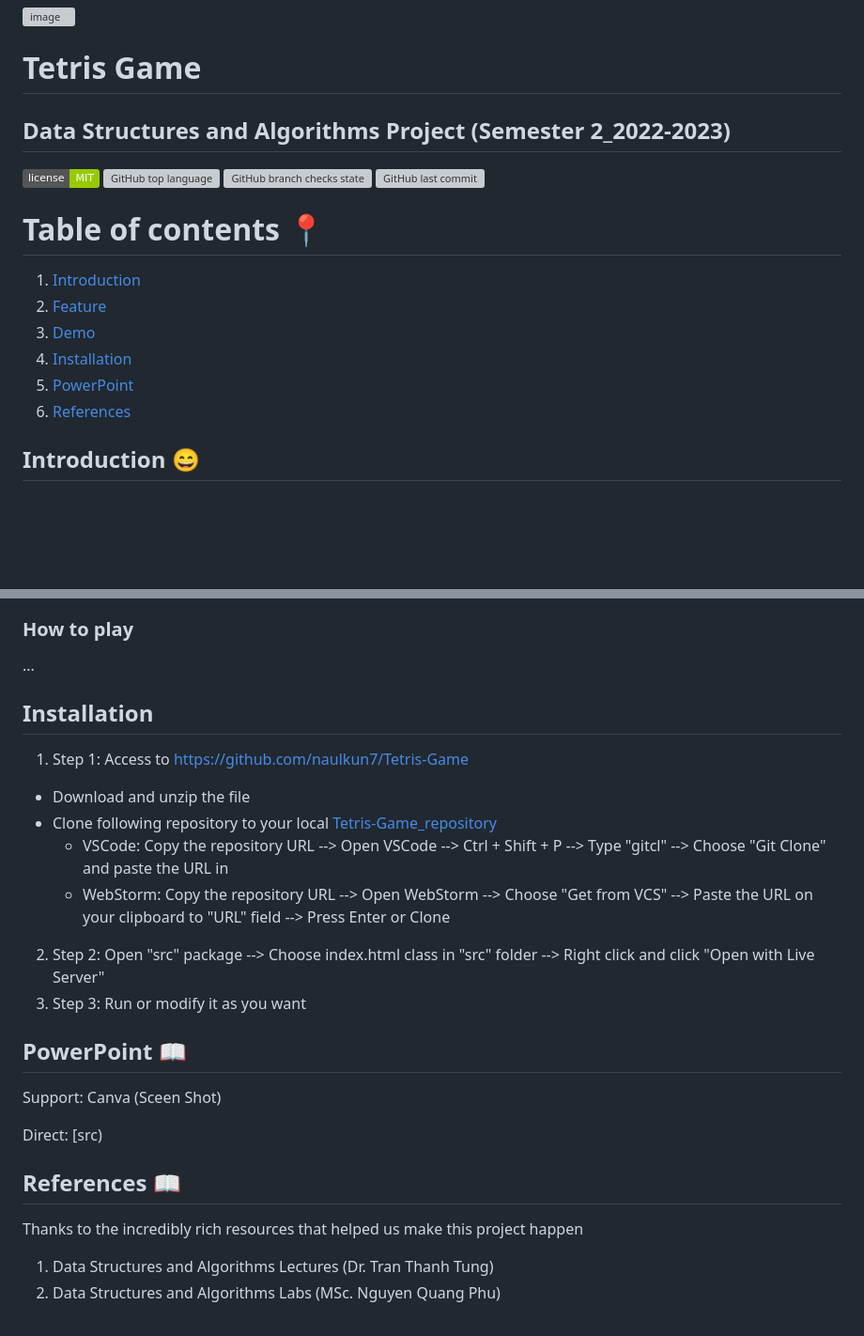
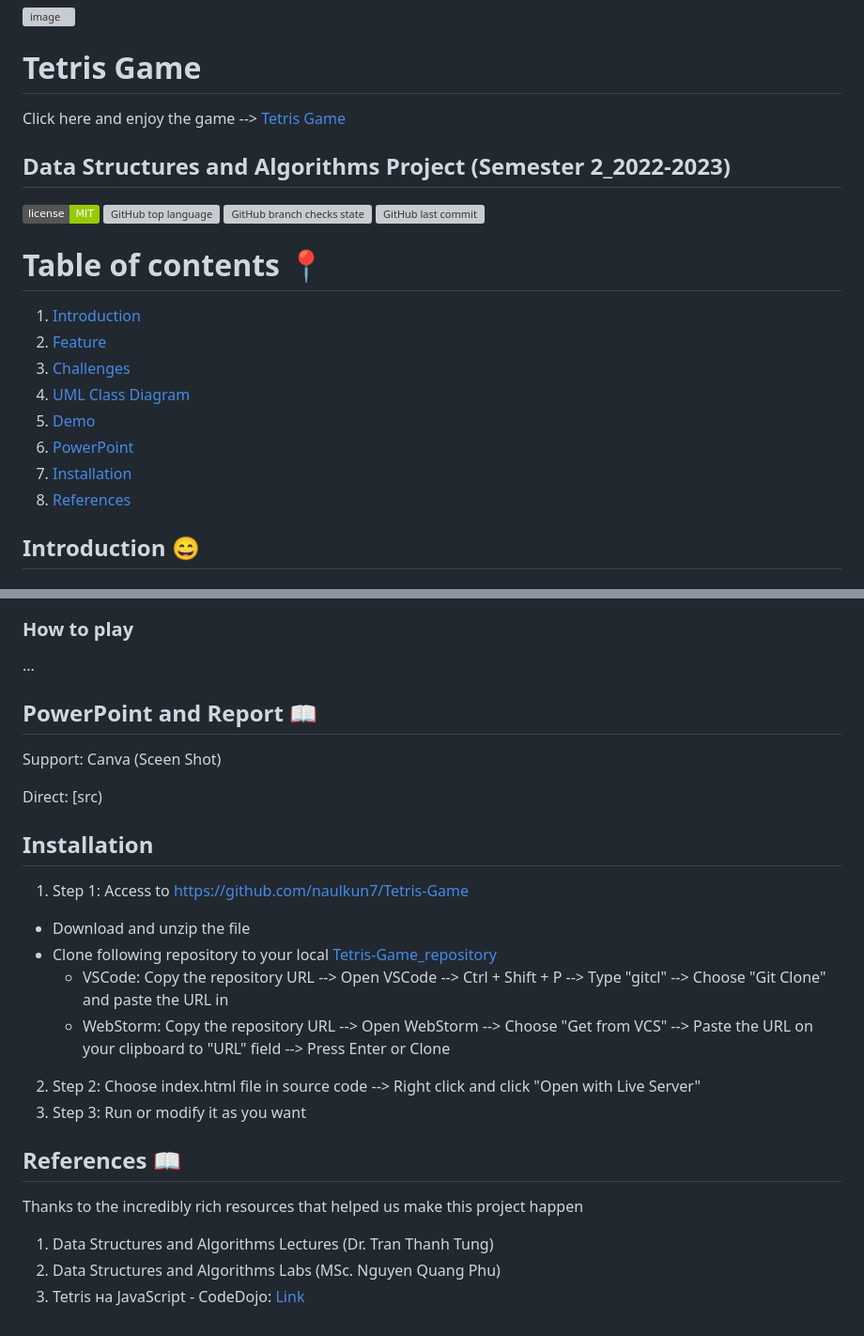
Before and after one commit to naulkun7/Tetris-Game, a Markdown page: README.md, 2 parts joined by grey strips. Shown at 94% size. GitHub-like rendering; badges without logos; blank space fills up the shorter version; grey boxes are pictures that could not be loaded.

```diff
--- a/README.md
+++ b/README.md
@@ -1,18 +1,24 @@
 ![image](https://scontent.fsgn20-1.fna.fbcdn.net/v/t1.6435-9/89227924_2886016274945769_1382393519808708608_n.png?_nc_cat=104&ccb=1-7&_nc_sid=e3f864&_nc_ohc=ZfnQXr4v5w4AX9Ww-GK&_nc_ht=scontent.fsgn20-1.fna&oh=00_AfCm2n4SLp2oYFEUjc_NswbUSdIyy2gZbyBum3D0qLIltw&oe=649AF0DD)
 # Tetris Game
+Click here and enjoy the game --> [Tetris Game](tetris-game-zeta.vercel.app)
+
 ## Data Structures and Algorithms Project (Semester 2_2022-2023)
 
-[![License](https://img.shields.io/badge/license-MIT-green)](./LICENSE) ![GitHub top language](https://img.shields.io/github/languages/top/naulkun7/Tetris-Game) ![GitHub branch checks state](https://img.shields.io/github/checks-status/naulkun7/Tetris-Game/main)
+[![License](https://img.shields.io/badge/license-MIT-green)](./LICENSE)
+![GitHub top language](https://img.shields.io/github/languages/top/naulkun7/Tetris-Game)
+![GitHub branch checks state](https://img.shields.io/github/checks-status/naulkun7/Tetris-Game/main)
 ![GitHub last commit](https://img.shields.io/github/last-commit/naulkun7/Tetris-Game)
 
 # Table of contents :round_pushpin:
 
 1. [Introduction](#introduction)
 2. [Feature](#features)
-3. [Demo](#demo)
-4. [Installation](#installation)
-5. [PowerPoint](#powerPoint)
-6. [References](#references)
+3. [Challenges](#challenges)
+4. [UML Class Diagram](#uml)
+5. [Demo](#demo)
+6. [PowerPoint](#powerPoint)
+7. [Installation](#installation)
+8. [References](#references)
 
 ## Introduction <a name="introduction"></a> :smile:
 ### Group: 9 :star_struck:
@@ -75,6 +105,12 @@ https://tetris-game-zeta.vercel.app/
 
 ### How to play
 ...
+
+## PowerPoint and Report <a name="powerPoint"></a> 📖
+   Support: Canva
+   (Sceen Shot)
+
+   Direct: [src)
 
 ## Installation <a name="installation"></a>
 1. Step 1: Access to https://github.com/naulkun7/Tetris-Game
@@ -82,15 +118,11 @@ https://tetris-game-zeta.vercel.app/
 - Clone following repository to your local  [Tetris-Game_repository](https://github.com/naulkun7/Tetris-Game.git)
     + VSCode: Copy the repository URL --> Open VSCode --> Ctrl + Shift + P --> Type "gitcl" --> Choose "Git Clone" and paste the URL in
     + WebStorm: Copy the repository URL --> Open WebStorm --> Choose "Get from VCS" --> Paste the URL on your clipboard to "URL" field --> Press Enter or Clone
-2. Step 2: Open "src" package --> Choose index.html class in "src" folder  --> Right click and click "Open with Live Server"
+2. Step 2: Choose index.html file in source code  --> Right click and click "Open with Live Server"
 3. Step 3: Run or modify it as you want
-## PowerPoint <a name="powerPoint"></a> 📖
-   Support: Canva
-   (Sceen Shot)
-
-   Direct: [src)
 
 ## References <a name="references"></a> :book:
 Thanks to the incredibly rich resources that helped us make this project happen
 1. Data Structures and Algorithms Lectures (Dr. Tran Thanh Tung)
 2. Data Structures and Algorithms Labs (MSc. Nguyen Quang Phu)
+3. Tetris на JavaScript - CodeDojo: [Link](https://www.youtube.com/playlist?list=PLqHlAwsJRxAMa9HHLRZcHFZyM7SBHqJgt)
```
Also changed, not shown: other parts of README.md (+34 -10 lines).
